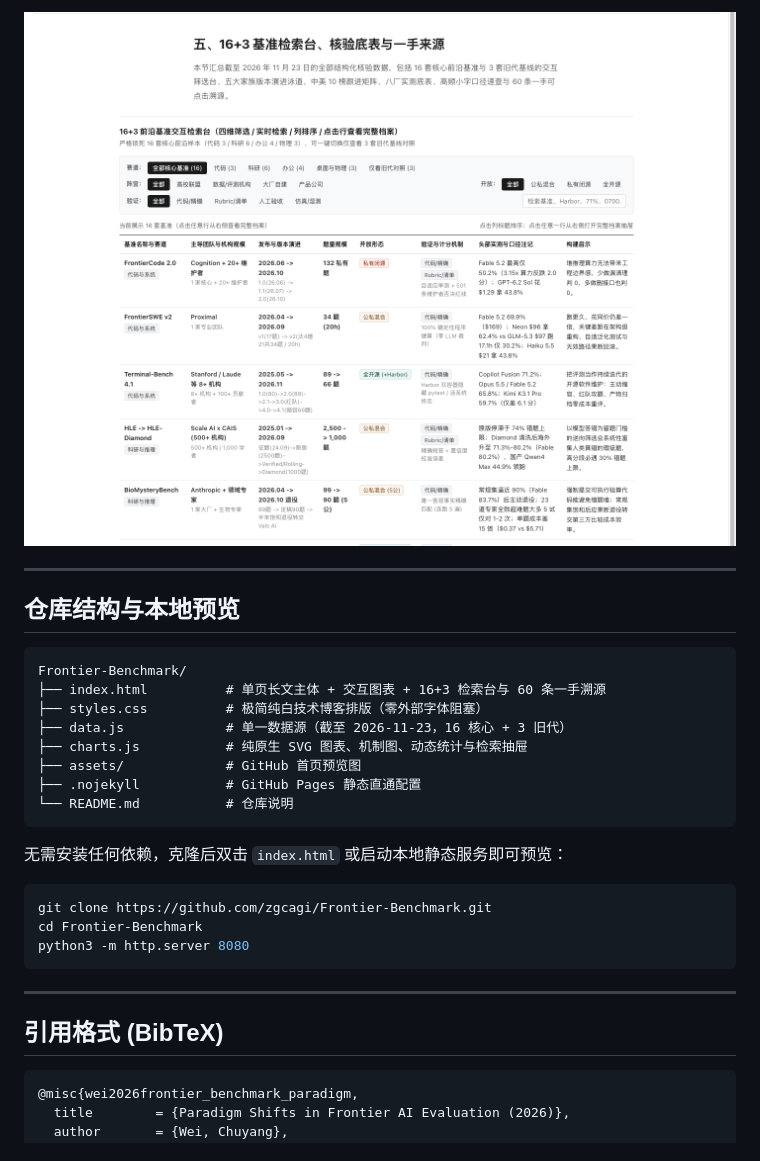
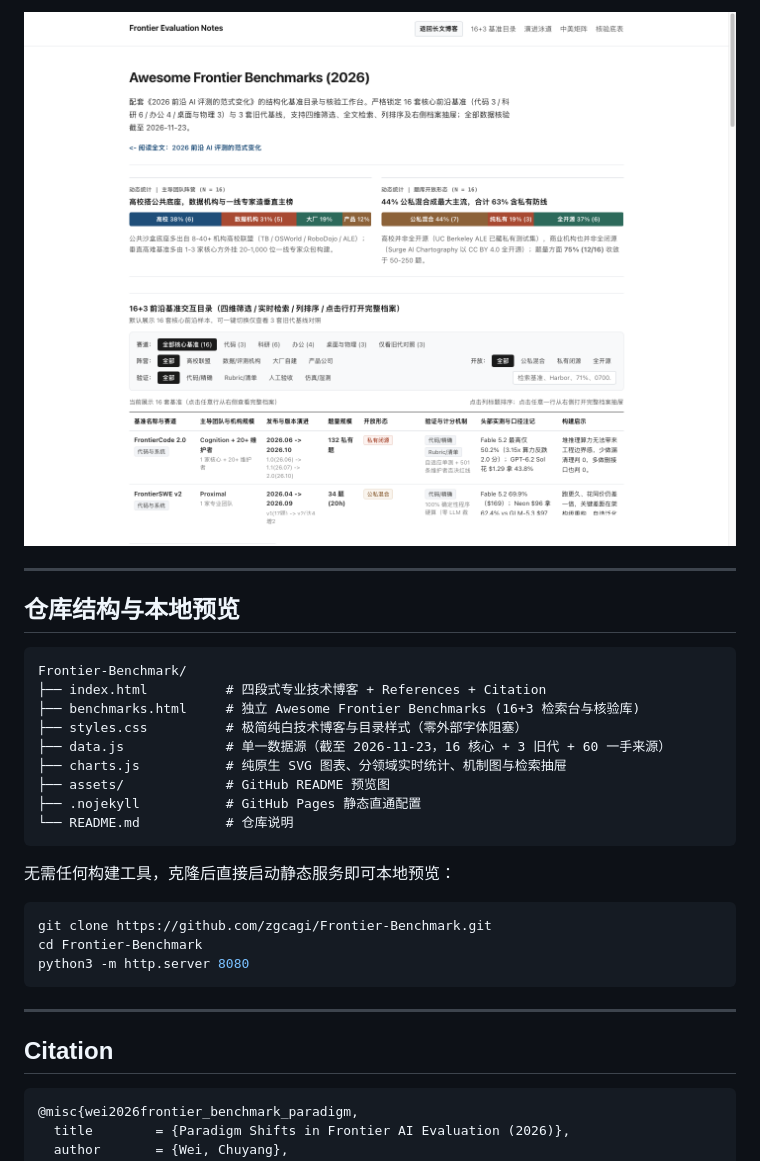
Before and after one commit to zgcagi/Frontier-Benchmark, a Markdown page: README.md, the part around one of its changes. GitHub-like rendering; pictures changed too: assets/charts-preview.png.

````diff
--- a/README.md
+++ b/README.md
@@ -42,16 +50,17 @@
 
 ```text
 Frontier-Benchmark/
-├── index.html          # 单页长文主体 + 交互图表 + 16+3 检索台与 60 条一手溯源
-├── styles.css          # 极简纯白技术博客排版（零外部字体阻塞）
-├── data.js             # 单一数据源（截至 2026-11-23，16 核心 + 3 旧代）
-├── charts.js           # 纯原生 SVG 图表、机制图、动态统计与检索抽屉
-├── assets/             # GitHub 首页预览图
+├── index.html          # 四段式专业技术博客 + References + Citation
+├── benchmarks.html     # 独立 Awesome Frontier Benchmarks (16+3 检索台与核验库)
+├── styles.css          # 极简纯白技术博客与目录样式（零外部字体阻塞）
+├── data.js             # 单一数据源（截至 2026-11-23，16 核心 + 3 旧代 + 60 一手来源）
+├── charts.js           # 纯原生 SVG 图表、分领域实时统计、机制图与检索抽屉
+├── assets/             # GitHub README 预览图
 ├── .nojekyll           # GitHub Pages 静态直通配置
 └── README.md           # 仓库说明
 ```
 
-无需安装任何依赖，克隆后双击 `index.html` 或启动本地静态服务即可预览：
+无需任何构建工具，克隆后直接启动静态服务即可本地预览：
 
 ```bash
 git clone https://github.com/zgcagi/Frontier-Benchmark.git
@@ -61,7 +70,7 @@ python3 -m http.server 8080
 
 ---
 
-## 引用格式 (BibTeX)
+## Citation
 
 ```bibtex
 @misc{wei2026frontier_benchmark_paradigm,
````
Also changed, not shown: other parts of README.md (+21 -13 lines), assets/hero-preview.png, 4 other files.
